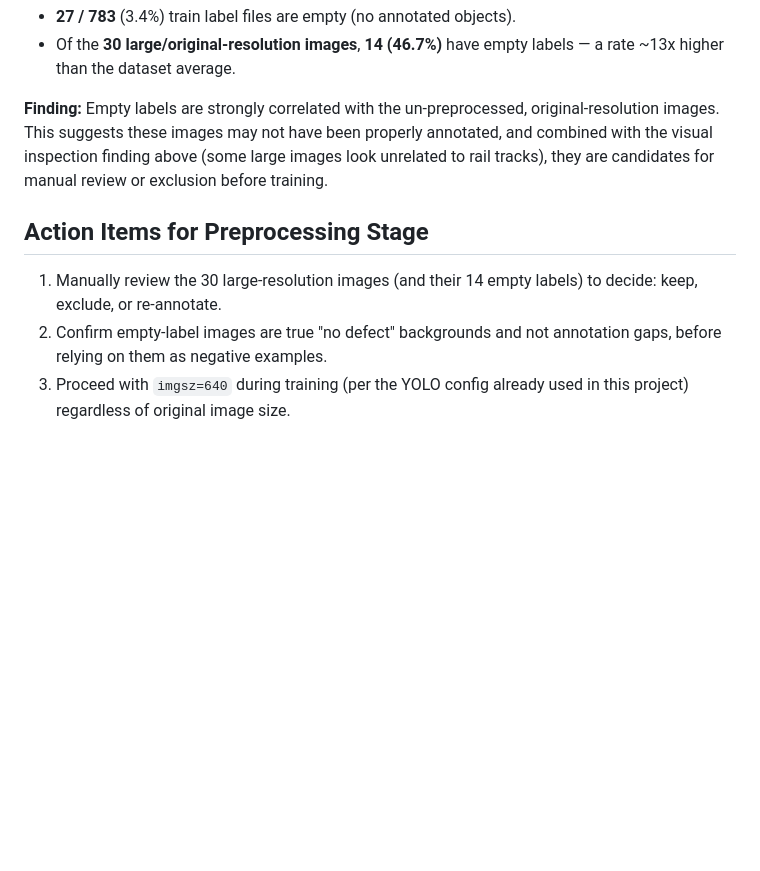
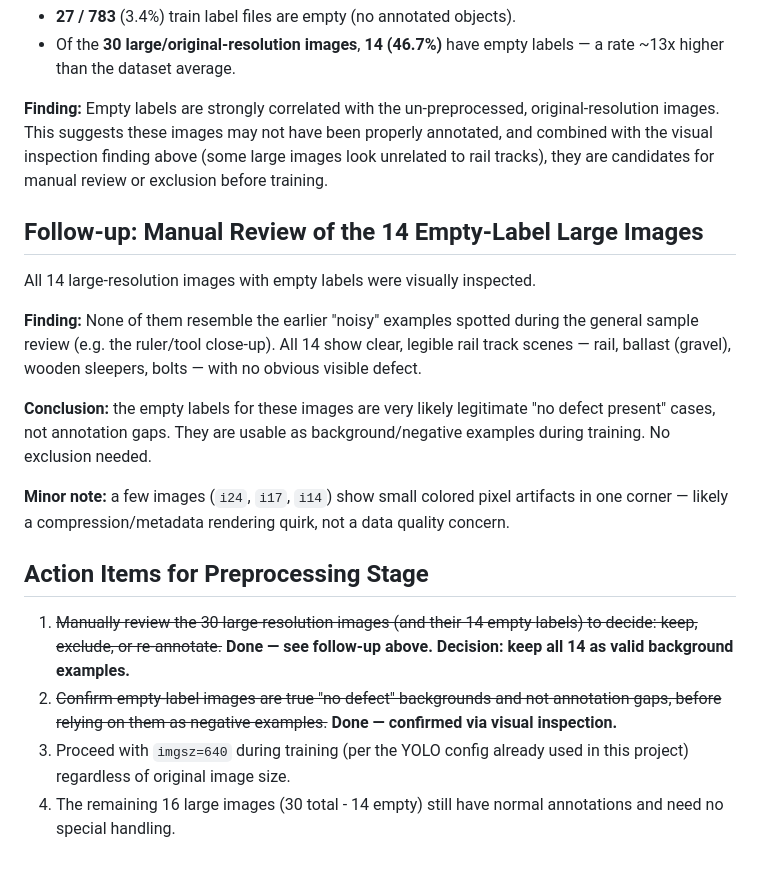
Before and after one commit to boydiysher827704-oss/Diyorbek, a Markdown page: EDA_NOTES.md, the part around the change. GitHub-like rendering; blank space fills up the shorter version.

Commit message:
docs: confirm empty-label large images are valid background examples

```diff
--- a/EDA_NOTES.md
+++ b/EDA_NOTES.md
@@ -74,11 +74,32 @@ properly annotated, and combined with the visual inspection finding above
 (some large images look unrelated to rail tracks), they are candidates for
 manual review or exclusion before training.
 
+## Follow-up: Manual Review of the 14 Empty-Label Large Images
+
+All 14 large-resolution images with empty labels were visually inspected.
+
+**Finding:** None of them resemble the earlier "noisy" examples spotted
+during the general sample review (e.g. the ruler/tool close-up). All 14
+show clear, legible rail track scenes — rail, ballast (gravel), wooden
+sleepers, bolts — with no obvious visible defect.
+
+**Conclusion:** the empty labels for these images are very likely
+legitimate "no defect present" cases, not annotation gaps. They are usable
+as background/negative examples during training. No exclusion needed.
+
+**Minor note:** a few images (`i24`, `i17`, `i14`) show small colored
+pixel artifacts in one corner — likely a compression/metadata rendering
+quirk, not a data quality concern.
+
 ## Action Items for Preprocessing Stage
 
-1. Manually review the 30 large-resolution images (and their 14 empty
-   labels) to decide: keep, exclude, or re-annotate.
-2. Confirm empty-label images are true "no defect" backgrounds and not
-   annotation gaps, before relying on them as negative examples.
+1. ~~Manually review the 30 large-resolution images (and their 14 empty
+   labels) to decide: keep, exclude, or re-annotate.~~ **Done — see
+   follow-up above. Decision: keep all 14 as valid background examples.**
+2. ~~Confirm empty-label images are true "no defect" backgrounds and not
+   annotation gaps, before relying on them as negative examples.~~ **Done
+   — confirmed via visual inspection.**
 3. Proceed with `imgsz=640` during training (per the YOLO config already
    used in this project) regardless of original image size.
+4. The remaining 16 large images (30 total - 14 empty) still have normal
+   annotations and need no special handling.
```
